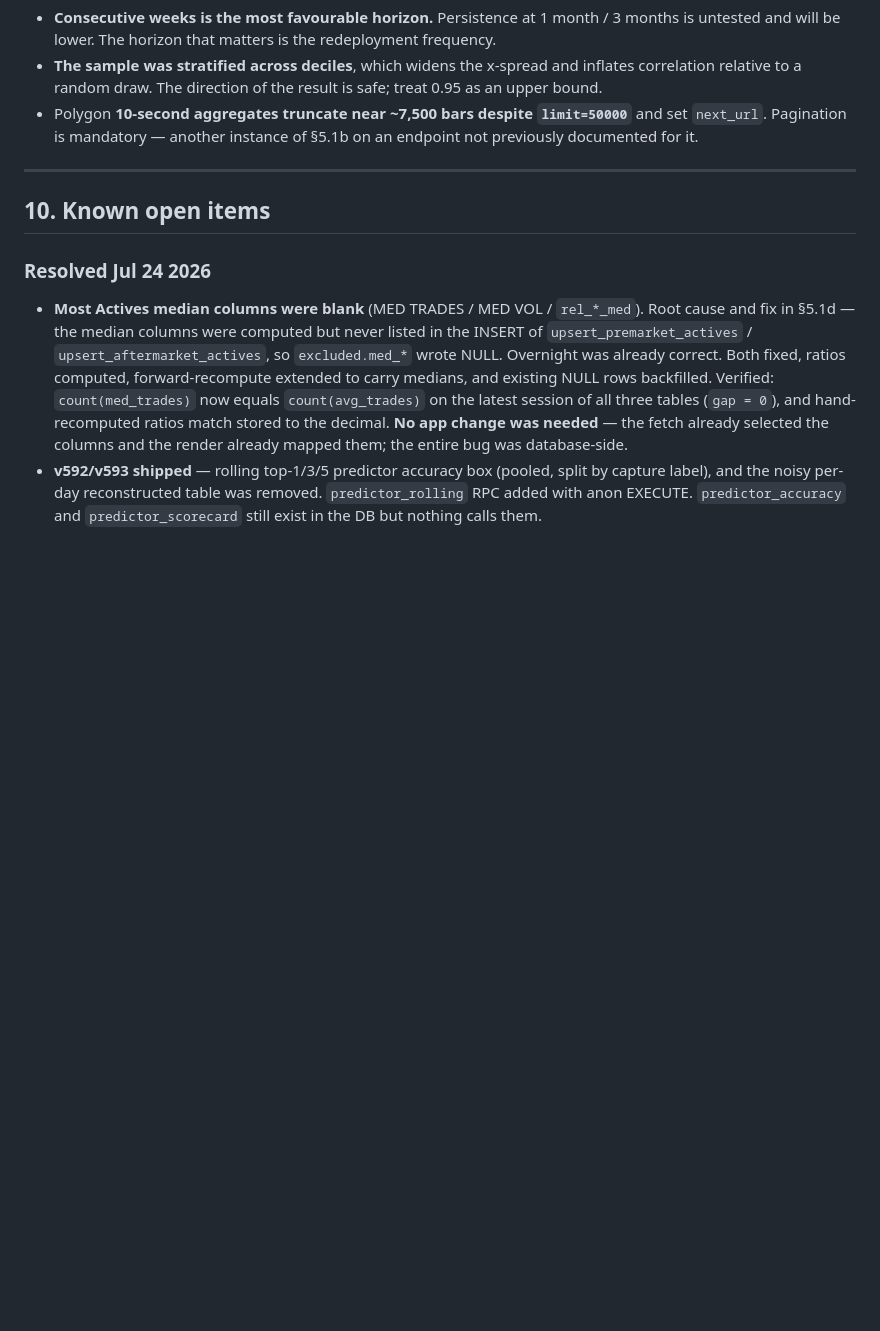
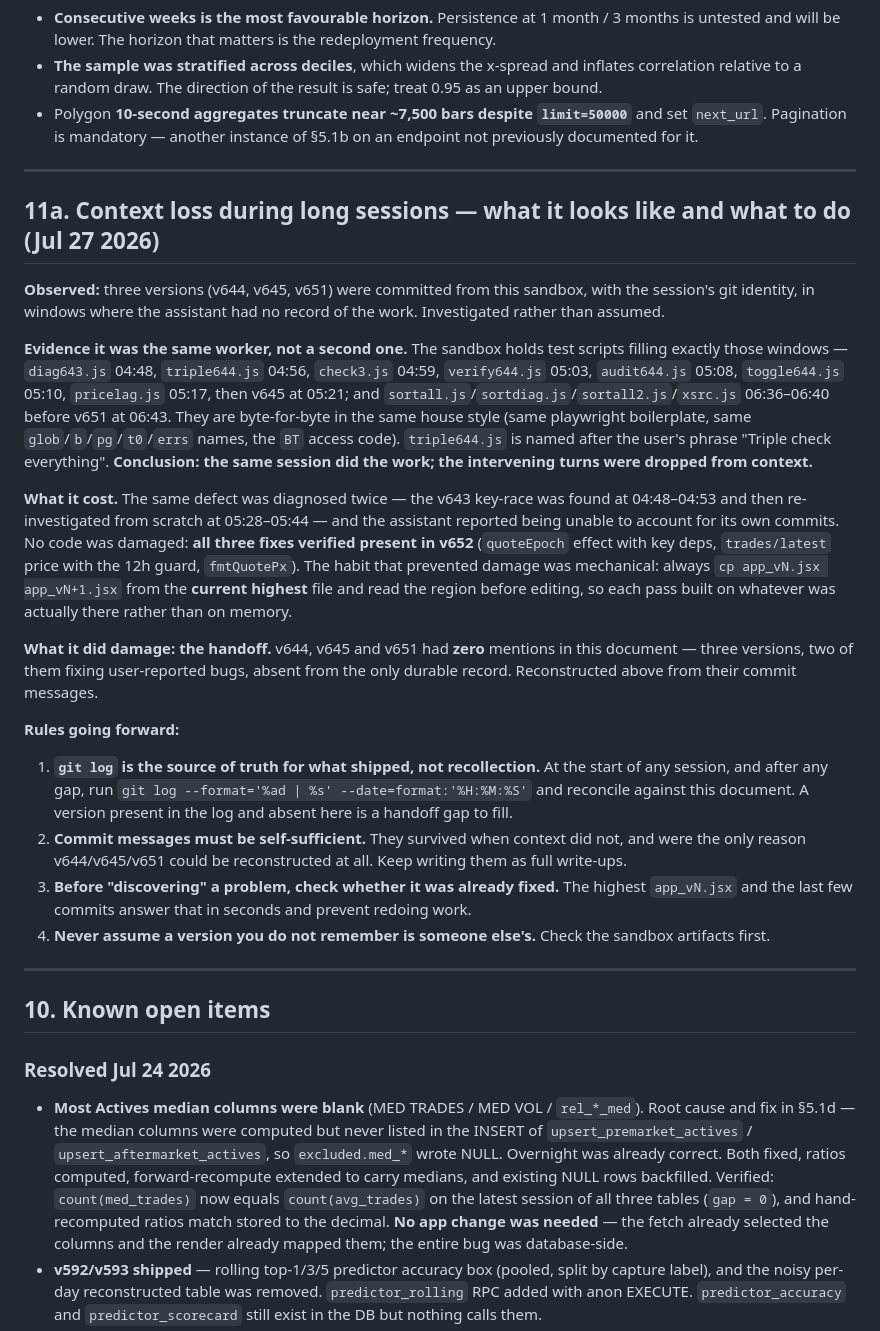
Before and after one commit to alcharles1980-design/alpha-quant-analytics, a Markdown page: CLAUDE.md, the part around one of its changes. GitHub-like rendering; blank space fills up the shorter version.

```diff
--- a/CLAUDE.md
+++ b/CLAUDE.md
@@ -2068,6 +2118,42 @@ Spearman 0.848 — related to plain volatility but genuinely distinct, so it is
 
 ---
 
+## 11a. Context loss during long sessions — what it looks like and what to do (Jul 27 2026)
+
+**Observed:** three versions (v644, v645, v651) were committed from this sandbox, with the session's git
+identity, in windows where the assistant had no record of the work. Investigated rather than assumed.
+
+**Evidence it was the same worker, not a second one.** The sandbox holds test scripts filling exactly
+those windows — `diag643.js` 04:48, `triple644.js` 04:56, `check3.js` 04:59, `verify644.js` 05:03,
+`audit644.js` 05:08, `toggle644.js` 05:10, `pricelag.js` 05:17, then v645 at 05:21; and
+`sortall.js`/`sortdiag.js`/`sortall2.js`/`xsrc.js` 06:36–06:40 before v651 at 06:43. They are byte-for-byte
+in the same house style (same playwright boilerplate, same `glob`/`b`/`pg`/`t0`/`errs` names, the `BT`
+access code). `triple644.js` is named after the user's phrase "Triple check everything". **Conclusion:
+the same session did the work; the intervening turns were dropped from context.**
+
+**What it cost.** The same defect was diagnosed twice — the v643 key-race was found at 04:48–04:53 and
+then re-investigated from scratch at 05:28–05:44 — and the assistant reported being unable to account
+for its own commits. No code was damaged: **all three fixes verified present in v652** (`quoteEpoch`
+effect with key deps, `trades/latest` price with the 12h guard, `fmtQuotePx`). The habit that prevented
+damage was mechanical: always `cp app_vN.jsx app_vN+1.jsx` from the **current highest** file and read
+the region before editing, so each pass built on whatever was actually there rather than on memory.
+
+**What it did damage: the handoff.** v644, v645 and v651 had **zero** mentions in this document — three
+versions, two of them fixing user-reported bugs, absent from the only durable record. Reconstructed
+above from their commit messages.
+
+**Rules going forward:**
+1. **`git log` is the source of truth for what shipped, not recollection.** At the start of any session,
+   and after any gap, run `git log --format='%ad | %s' --date=format:'%H:%M:%S'` and reconcile against
+   this document. A version present in the log and absent here is a handoff gap to fill.
+2. **Commit messages must be self-sufficient.** They survived when context did not, and were the only
+   reason v644/v645/v651 could be reconstructed at all. Keep writing them as full write-ups.
+3. **Before "discovering" a problem, check whether it was already fixed.** The highest `app_vN.jsx` and
+   the last few commits answer that in seconds and prevent redoing work.
+4. **Never assume a version you do not remember is someone else's.** Check the sandbox artifacts first.
+
+---
+
 ## 10. Known open items
 
 ### Resolved Jul 24 2026
```
Also changed, not shown: other parts of CLAUDE.md (+50 -0 lines).
